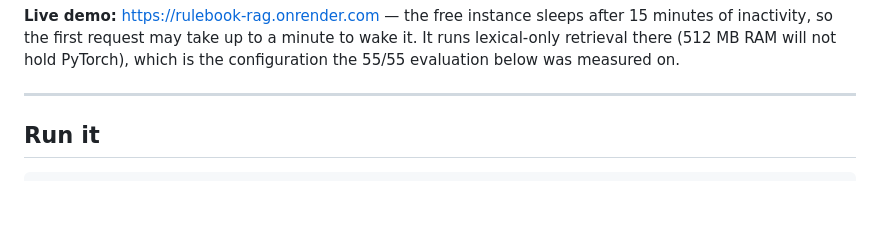
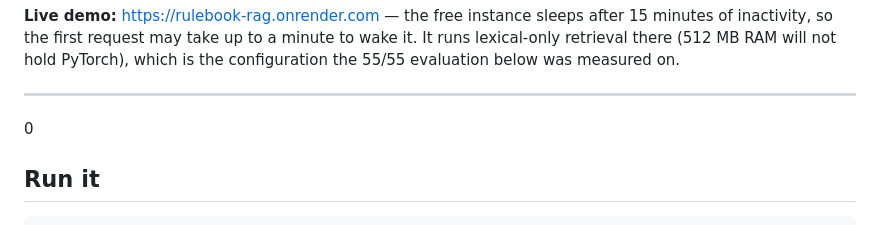
Before and after one commit to AnantJoshi17/rulebook-rag, a Markdown page: README.md, the part around the change. GitHub-like rendering; blank space fills up the shorter version.

````diff
--- a/README.md
+++ b/README.md
@@ -15,7 +15,7 @@ It runs lexical-only retrieval there (512 MB RAM will not hold PyTorch), which i
 configuration the 55/55 evaluation below was measured on.
 
 ---
-
+0
 ## Run it
 
 ```bash
````
